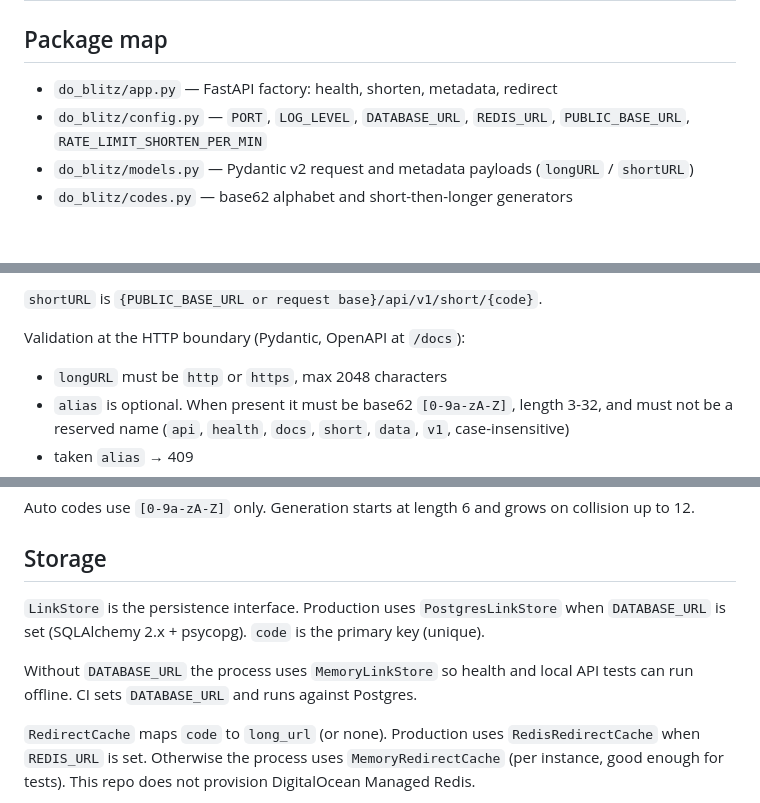
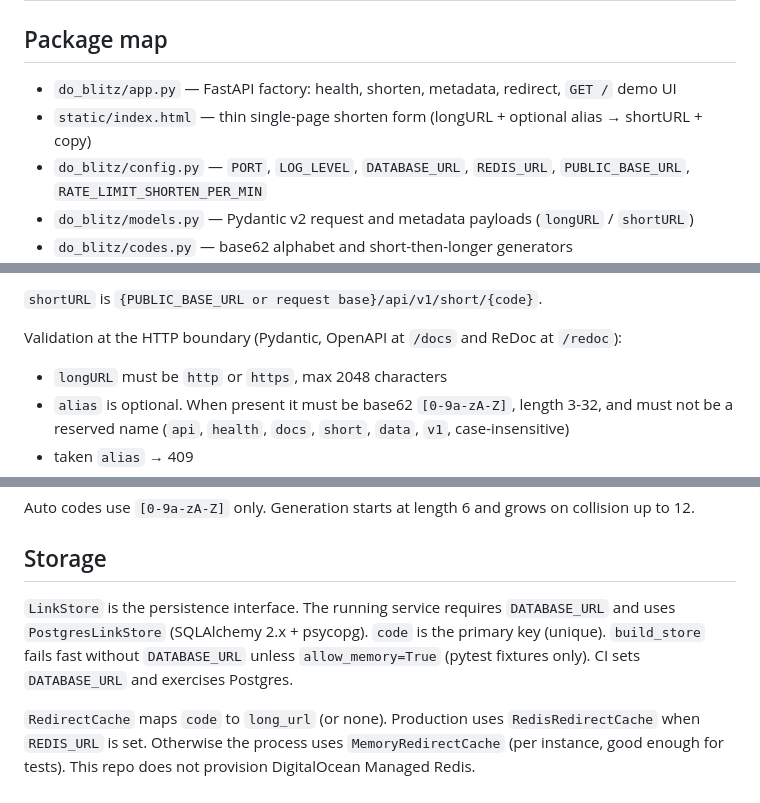
Before and after one commit to lagarcess/do-blitz, a Markdown page: ARCHITECTURE.md, 3 parts joined by grey strips. GitHub-like rendering; blank space fills up the shorter version.

Commit message:
docs: align ARCHITECTURE with fail-fast DB, UI, /redoc

```diff
--- a/ARCHITECTURE.md
+++ b/ARCHITECTURE.md
@@ -2,7 +2,8 @@
 
 ## Package map
 
-- `do_blitz/app.py` — FastAPI factory: health, shorten, metadata, redirect
+- `do_blitz/app.py` — FastAPI factory: health, shorten, metadata, redirect, `GET /` demo UI
+- `static/index.html` — thin single-page shorten form (longURL + optional alias → shortURL + copy)
 - `do_blitz/config.py` — `PORT`, `LOG_LEVEL`, `DATABASE_URL`, `REDIS_URL`, `PUBLIC_BASE_URL`, `RATE_LIMIT_SHORTEN_PER_MIN`
 - `do_blitz/models.py` — Pydantic v2 request and metadata payloads (`longURL` / `shortURL`)
 - `do_blitz/codes.py` — base62 alphabet and short-then-longer generators
@@ -121,7 +123,7 @@ API JSON still names the counter `hits` (maps from `hit_count`).
 
 `shortURL` is `{PUBLIC_BASE_URL or request base}/api/v1/short/{code}`.
 
-Validation at the HTTP boundary (Pydantic, OpenAPI at `/docs`):
+Validation at the HTTP boundary (Pydantic, OpenAPI at `/docs` and ReDoc at `/redoc`):
 
 - `longURL` must be `http` or `https`, max 2048 characters
 - `alias` is optional. When present it must be base62 `[0-9a-zA-Z]`, length 3-32, and must not be a reserved name (`api`, `health`, `docs`, `short`, `data`, `v1`, case-insensitive)
@@ -134,9 +136,7 @@ Auto codes use `[0-9a-zA-Z]` only. Generation starts at length 6 and grows on co
 
 ## Storage
 
-`LinkStore` is the persistence interface. Production uses `PostgresLinkStore` when `DATABASE_URL` is set (SQLAlchemy 2.x + psycopg). `code` is the primary key (unique).
-
-Without `DATABASE_URL` the process uses `MemoryLinkStore` so health and local API tests can run offline. CI sets `DATABASE_URL` and runs against Postgres.
+`LinkStore` is the persistence interface. The running service requires `DATABASE_URL` and uses `PostgresLinkStore` (SQLAlchemy 2.x + psycopg). `code` is the primary key (unique). `build_store` fails fast without `DATABASE_URL` unless `allow_memory=True` (pytest fixtures only). CI sets `DATABASE_URL` and exercises Postgres.
 
 `RedirectCache` maps `code` to `long_url` (or none). Production uses `RedisRedirectCache` when `REDIS_URL` is set. Otherwise the process uses `MemoryRedirectCache` (per instance, good enough for tests). This repo does not provision DigitalOcean Managed Redis.
 
```
Also changed, not shown: other parts of ARCHITECTURE.md (+3 -2 lines).
